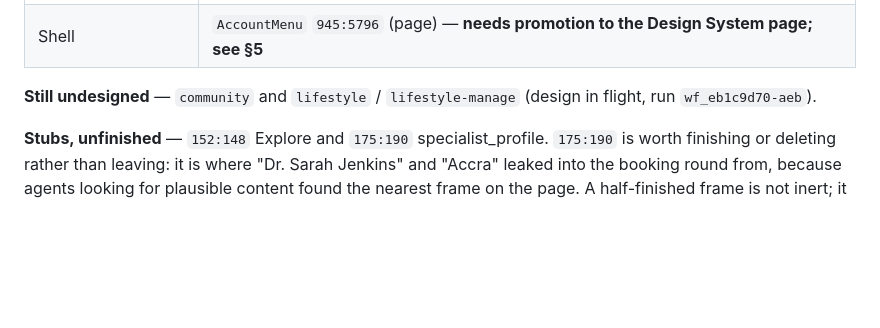
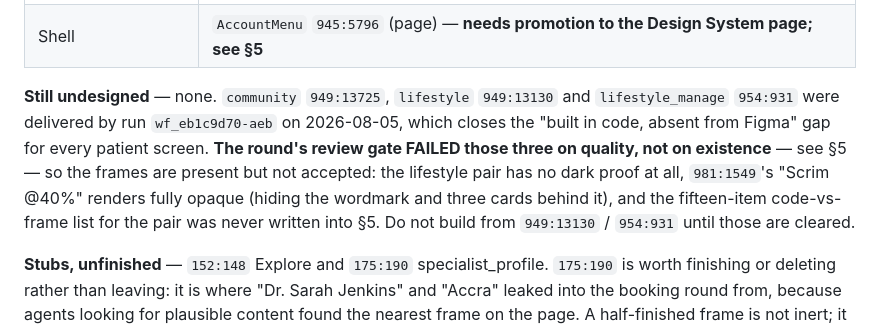
Before and after one commit to Omnexa-Labs/MedAPP, a Markdown page: docs/PIPELINE.md, the part around the change. Rendered like a GitHub page; blank space fills up the shorter version.

Commit message:
docs(pipeline): the last three patient screens have frames, and the gate failed them
Run wf_eb1c9d70-aeb delivered community, lifestyle and lifestyle_manage, so
section 4 no longer has a "Still undesigned" list. Its review gate failed all
three on quality though, and a status line that reads "designed" would invite
someone to build from a frame whose scrim renders opaque and which has no dark
proof. Recorded as present-but-not-accepted, with the blockers named.

Co-Authored-By: Claude Opus 5 <noreply@anthropic.com>

```diff
--- a/docs/PIPELINE.md
+++ b/docs/PIPELINE.md
@@ -153,8 +153,13 @@ dark proof:
 | Telemedicine | `practitioner-telehealth-profile` `831:767` · `waiting-room` `833:857` · `telemedicine-consultation` `837:1190` |
 | Shell | `AccountMenu` `945:5796` (page) — **needs promotion to the Design System page; see §5** |
 
-**Still undesigned** — `community` and `lifestyle` / `lifestyle-manage` (design in flight,
-run `wf_eb1c9d70-aeb`).
+**Still undesigned** — none. `community` `949:13725`, `lifestyle` `949:13130` and
+`lifestyle_manage` `954:931` were delivered by run `wf_eb1c9d70-aeb` on 2026-08-05, which closes the
+"built in code, absent from Figma" gap for every patient screen. **The round's review gate FAILED
+those three on quality, not on existence** — see §5 — so the frames are present but not accepted:
+the lifestyle pair has no dark proof at all, `981:1549`'s "Scrim @40%" renders fully opaque
+(hiding the wordmark and three cards behind it), and the fifteen-item code-vs-frame list for the
+pair was never written into §5. Do not build from `949:13130` / `954:931` until those are cleared.
 
 **Stubs, unfinished** — `152:148` Explore and `175:190` specialist_profile. `175:190` is worth
 finishing or deleting rather than leaving: it is where "Dr. Sarah Jenkins" and "Accra" leaked into
```
